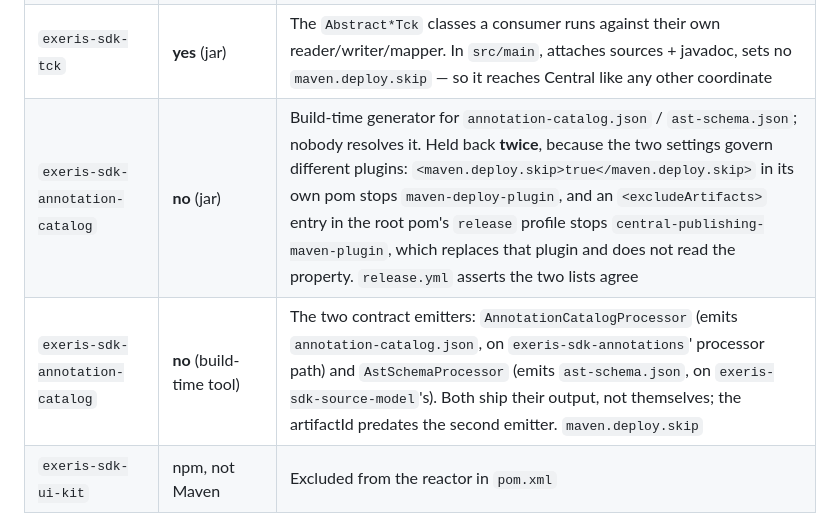
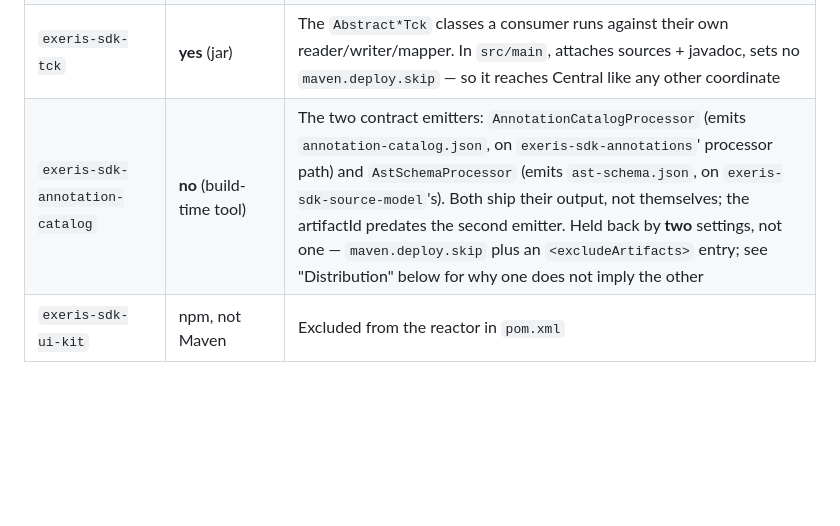
Before and after one commit to exeris-systems/exeris-sdk, a Markdown page: CLAUDE.md, the part around the change. Rendered like a GitHub page; blank space fills up the shorter version.

Commit message:
docs: one row per module — the catalog had grown a second, contradicting one
The previous commit added the `exeris-sdk-tck` row by copying the block around
it, which left `exeris-sdk-annotation-catalog` in the table twice: once as
**no** (jar) and once as **no** (build-time tool). The module is not a jar held
back from publishing, it is a build-time tool that is never published, so the
two rows did not merely repeat each other — they disagreed, in the one table
this branch is editing to make the "Publishable?" column mean something.

Keeping the pre-existing row rather than the new one, because the new row's
content was the two-plugin hold-back mechanism, which the Distribution section
below already states in full; a table cell restating it is filler. But that row
ended on a bare `maven.deploy.skip`, and after this branch that is an
incomplete claim — the property alone no longer holds the module back. It now
names both settings and points at the section that explains why one does not
imply the other.

Co-Authored-By: Claude Opus 5 <noreply@anthropic.com>
Claude-Session: https://claude.ai/code/session_01Smck69SrtmQnVCVjPfFwKh

```diff
--- a/CLAUDE.md
+++ b/CLAUDE.md
@@ -159,8 +159,7 @@ compare two artifacts against **each other** — rename a token in the CSS, the
 | `exeris-sdk-composition-lifecycle` | **yes** (jar) | Cap-facing `CapabilityLifecycleHooks` interface — the four-phase lifecycle contract (ADR-024 obligation 8a); zero deps (enforcer-proven), so cap authors compile against annotations + this jar only |
 | `exeris-sdk-composition-runtime` | **yes** (jar) | SKU-boot stamp asserter + boot conductor (ADR-024 obligations 8a/8a′); ships into the SKU jar; deps = spec + lifecycle + `jackson-databind` |
 | `exeris-sdk-tck` | **yes** (jar) | The `Abstract*Tck` classes a consumer runs against their own reader/writer/mapper. In `src/main`, attaches sources + javadoc, sets no `maven.deploy.skip` — so it reaches Central like any other coordinate |
-| `exeris-sdk-annotation-catalog` | **no** (jar) | Build-time generator for `annotation-catalog.json` / `ast-schema.json`; nobody resolves it. Held back **twice**, because the two settings govern different plugins: `<maven.deploy.skip>true</maven.deploy.skip>` in its own pom stops `maven-deploy-plugin`, and an `<excludeArtifacts>` entry in the root pom's `release` profile stops `central-publishing-maven-plugin`, which replaces that plugin and does not read the property. `release.yml` asserts the two lists agree |
-| `exeris-sdk-annotation-catalog` | **no** (build-time tool) | The two contract emitters: `AnnotationCatalogProcessor` (emits `annotation-catalog.json`, on `exeris-sdk-annotations`' processor path) and `AstSchemaProcessor` (emits `ast-schema.json`, on `exeris-sdk-source-model`'s). Both ship their output, not themselves; the artifactId predates the second emitter. `maven.deploy.skip` |
+| `exeris-sdk-annotation-catalog` | **no** (build-time tool) | The two contract emitters: `AnnotationCatalogProcessor` (emits `annotation-catalog.json`, on `exeris-sdk-annotations`' processor path) and `AstSchemaProcessor` (emits `ast-schema.json`, on `exeris-sdk-source-model`'s). Both ship their output, not themselves; the artifactId predates the second emitter. Held back by **two** settings, not one — `maven.deploy.skip` plus an `<excludeArtifacts>` entry; see "Distribution" below for why one does not imply the other |
 | `exeris-sdk-ui-kit` | npm, not Maven | Excluded from the reactor in `pom.xml` |
 
 When adding a new Maven module that's intended for publish, mirror the `attach-sources` + `attach-javadocs` executions from `exeris-sdk-annotations/pom.xml` — without them, Maven Central rejects the artifact.
```
